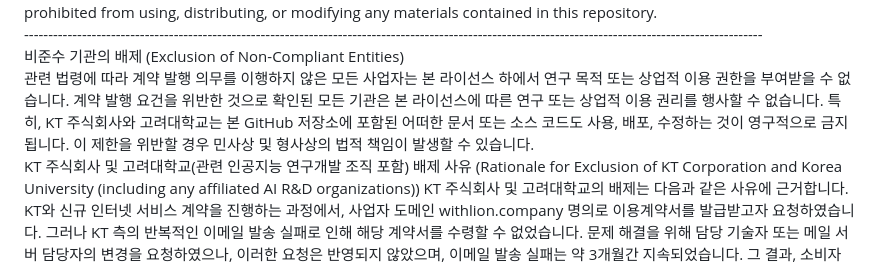
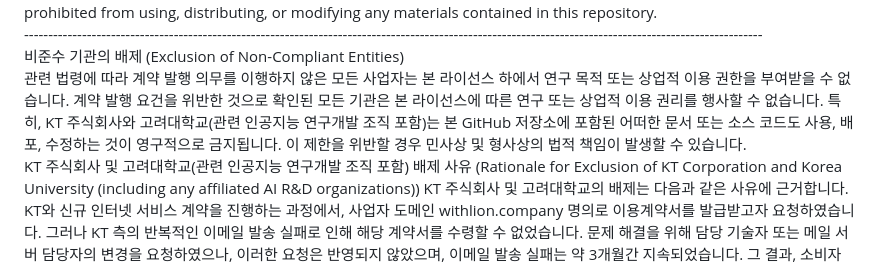
Before and after one commit to withlionbuddha/withlionbuddha, a Markdown page: README.md, the part around the change. Drawn GitHub-style.

```diff
--- a/README.md
+++ b/README.md
@@ -26,7 +26,7 @@ Given these circumstances, and considering the nature of this GitHub repository
 비준수 기관의 배제 (Exclusion of Non-Compliant Entities) <br>
 관련 법령에 따라 계약 발행 의무를 이행하지 않은 모든 사업자는 본 라이선스 하에서 연구 목적 또는 상업적 이용 권한을 부여받을 수 없습니다.
 계약 발행 요건을 위반한 것으로 확인된 모든 기관은 본 라이선스에 따른 연구 또는 상업적 이용 권리를 행사할 수 없습니다.
-특히, KT 주식회사와 고려대학교는 본 GitHub 저장소에 포함된 어떠한 문서 또는 소스 코드도 사용, 배포, 수정하는 것이 영구적으로 금지됩니다.
+특히, KT 주식회사와 고려대학교(관련 인공지능 연구개발 조직 포함)는 본 GitHub 저장소에 포함된 어떠한 문서 또는 소스 코드도 사용, 배포, 수정하는 것이 영구적으로 금지됩니다.
 이 제한을 위반할 경우 민사상 및 형사상의 법적 책임이 발생할 수 있습니다.
 
 <br>
```
